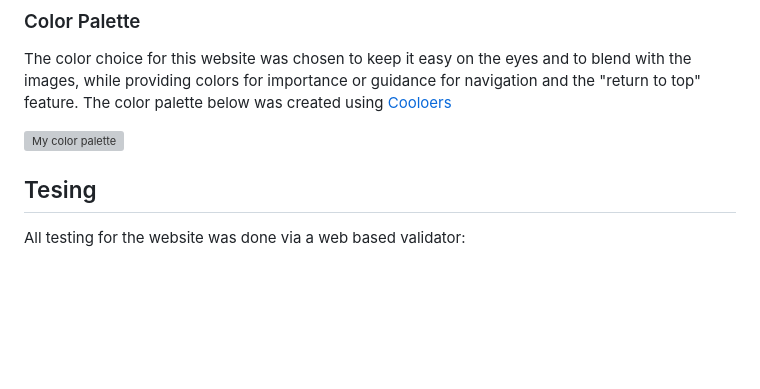
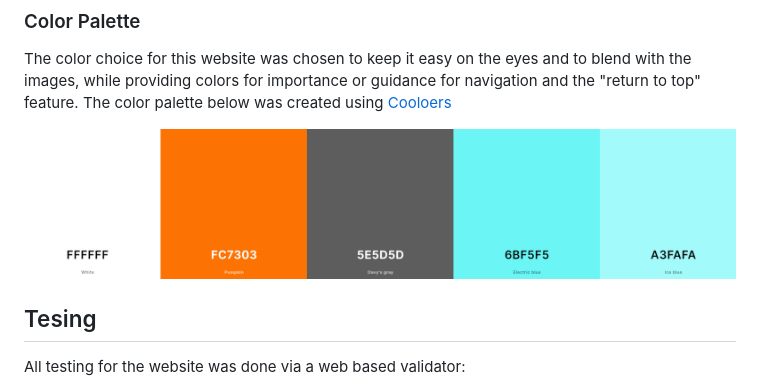
Before and after one commit to dkingDev/MP1, a Markdown page: README.md, the part around the change. Rendered like a GitHub page; blank space fills up the shorter version; grey boxes are pictures that could not be loaded.

Commit message:
Update README.md spelling error

```diff
--- a/README.md
+++ b/README.md
@@ -61,7 +61,7 @@ Google [fonts](assets/fonts)  was used for this website:
 The color choice for this website was chosen to keep it easy on the eyes and to blend with the images, while providing colors for importance or guidance for navigation and the "return to top" feature.
 The color palette below was created using [Cooloers](https://coolors.co)
 
-![My color palette](assets/images/colorpalette.png)
+![My color palette](assets/images/colourpalette.png)
 
 ## Tesing
 
```
